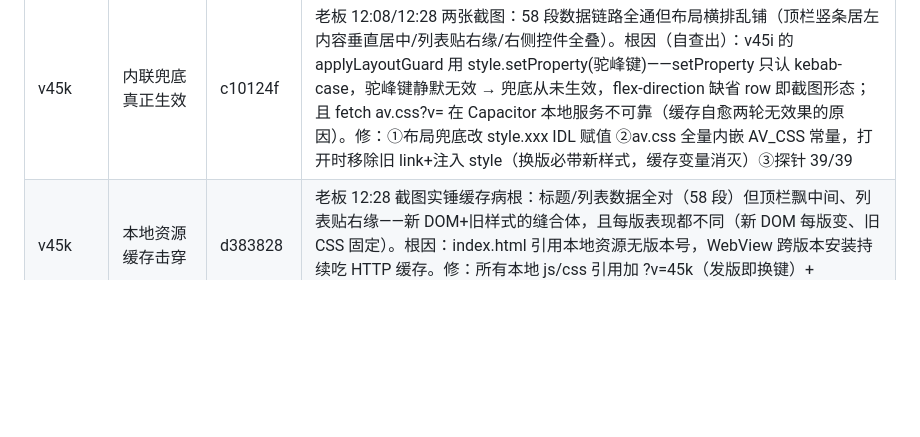
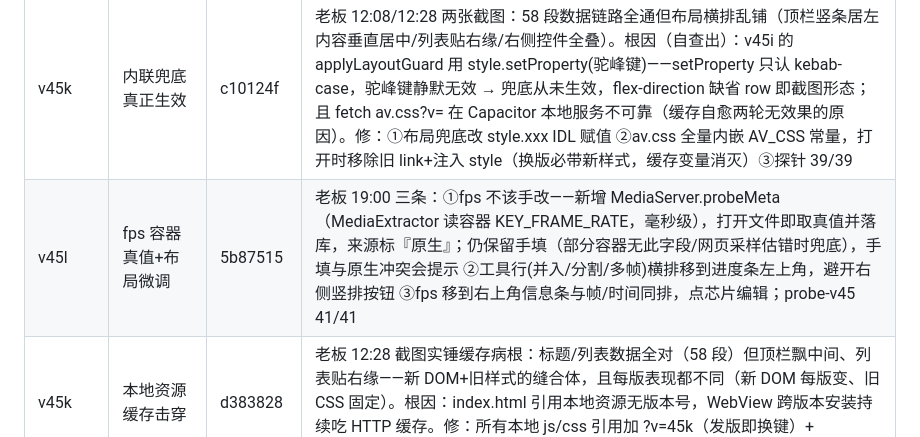
Before and after one commit to SinigLi/supersplat-apk, a Markdown page: docs/DIRECTOR.md, the part around the change. GitHub-like rendering; blank space fills up the shorter version.

Commit message:
docs: v45l row

```diff
--- a/docs/DIRECTOR.md
+++ b/docs/DIRECTOR.md
@@ -350,6 +350,7 @@ node tests/probe-bottom.mjs  # 底栏按钮量测 + 截图
 | v45i | 样式表局部生效根治 | b4799d5 | 老板 10:35 截图：工作台已能打开（v45h 内联兜底生效）但 av.css 只剩零碎规则起作用——顶栏跑到画面中间、左列表悬半空、空态文字飘在视频上、右侧竖排栏叠着工具行。根因判断：WebView 对本地 av.css 用了旧缓存（无版本号引用，service worker 已清但 HTTP 缓存仍在）。三重防御：①applyLayoutGuard 结构布局全部内联写死 ②每次打开 fetch av.css?v=时间戳 no-store，内容一致才内联为覆盖 style ③空态显隐改 JS 控制+取证日志加 top/side rect。39/39 探针过 |
 | v45j | 避让内联 | b830724 | 老板 10:36 确认能进去但布局乱+顶部未避让（坐实 v45i 旧缓存样式表判断）。追补：getSafeArea 回调里避让 padding 同步内联写入（cvt 换算/脏值钳制后直接 page.style.padding*），不再依赖样式表消费 --av-safe-* 变量。39/39 探针过 |
 | v45k | 内联兜底真正生效 | c10124f | 老板 12:08/12:28 两张截图：58 段数据链路全通但布局横排乱铺（顶栏竖条居左内容垂直居中/列表贴右缘/右侧控件全叠）。根因（自查出）：v45i 的 applyLayoutGuard 用 style.setProperty(驼峰键)——setProperty 只认 kebab-case，驼峰键静默无效 → 兜底从未生效，flex-direction 缺省 row 即截图形态；且 fetch av.css?v= 在 Capacitor 本地服务不可靠（缓存自愈两轮无效果的原因）。修：①布局兜底改 style.xxx IDL 赋值 ②av.css 全量内嵌 AV_CSS 常量，打开时移除旧 link+注入 style（换版必带新样式，缓存变量消灭）③探针 39/39 |
+| v45l | fps 容器真值+布局微调 | 5b87515 | 老板 19:00 三条：①fps 不该手改——新增 MediaServer.probeMeta（MediaExtractor 读容器 KEY_FRAME_RATE，毫秒级），打开文件即取真值并落库，来源标『原生』；仍保留手填（部分容器无此字段/网页采样估错时兜底），手填与原生冲突会提示 ②工具行(并入/分割/多帧)横排移到进度条左上角，避开右侧竖排按钮 ③fps 移到右上角信息条与帧/时间同排，点芯片编辑；probe-v45 41/41 |
 | v45k | 本地资源缓存击穿 | d383828 | 老板 12:28 截图实锤缓存病根：标题/列表数据全对（58 段）但顶栏飘中间、列表贴右缘——新 DOM+旧样式的缝合体，且每版表现都不同（新 DOM 每版变、旧 CSS 固定）。根因：index.html 引用本地资源无版本号，WebView 跨版本安装持续吃 HTTP 缓存。修：所有本地 js/css 引用加 ?v=45k（发版即换键）+ refreshCriticalCss 打开时物理删除旧 av.css link 再内联注入最新。39/39 探针过 |
 
 ## 9. 已知边界 / 待办
```
